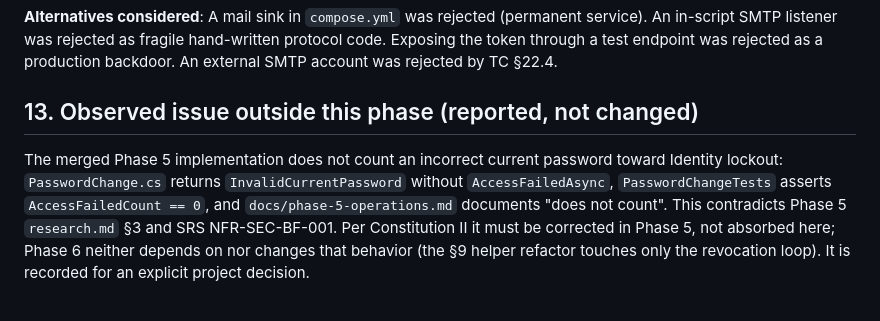
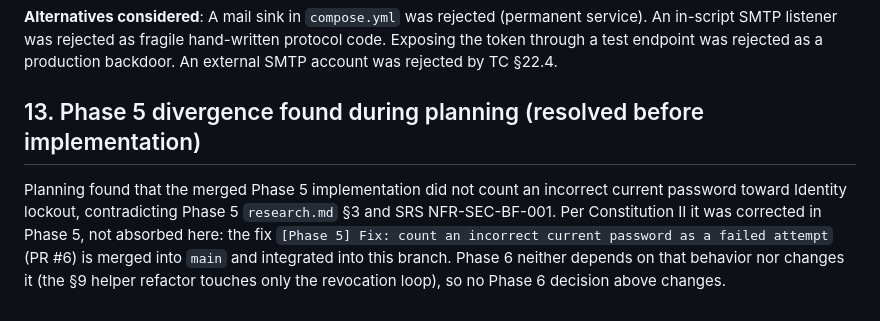
Before and after one commit to jonasmz/SIBO-AUTH-SSD, a Markdown page: specs/006-phase-6-password-recovery-email/research.md, the part around the change. GitHub-like rendering.

```diff
--- a/specs/006-phase-6-password-recovery-email/research.md
+++ b/specs/006-phase-6-password-recovery-email/research.md
@@ -260,12 +260,11 @@ in-script SMTP listener was rejected as fragile hand-written protocol code. Expo
 through a test endpoint was rejected as a production backdoor. An external SMTP account was
 rejected by TC §22.4.
 
-## 13. Observed issue outside this phase (reported, not changed)
+## 13. Phase 5 divergence found during planning (resolved before implementation)
 
-The merged Phase 5 implementation does not count an incorrect current password toward Identity
-lockout: `PasswordChange.cs` returns `InvalidCurrentPassword` without `AccessFailedAsync`,
-`PasswordChangeTests` asserts `AccessFailedCount == 0`, and `docs/phase-5-operations.md` documents
-"does not count". This contradicts Phase 5 `research.md` §3 and SRS NFR-SEC-BF-001. Per
-Constitution II it must be corrected in Phase 5, not absorbed here; Phase 6 neither depends on nor
-changes that behavior (the §9 helper refactor touches only the revocation loop). It is recorded for
-an explicit project decision.
+Planning found that the merged Phase 5 implementation did not count an incorrect current password
+toward Identity lockout, contradicting Phase 5 `research.md` §3 and SRS NFR-SEC-BF-001. Per
+Constitution II it was corrected in Phase 5, not absorbed here: the fix `[Phase 5] Fix: count an
+incorrect current password as a failed attempt` (PR #6) is merged into `main` and integrated into
+this branch. Phase 6 neither depends on that behavior nor changes it (the §9 helper refactor touches
+only the revocation loop), so no Phase 6 decision above changes.
```
Also changed, not shown: specs/006-phase-6-password-recovery-email/plan.md (+1 -1 lines).
